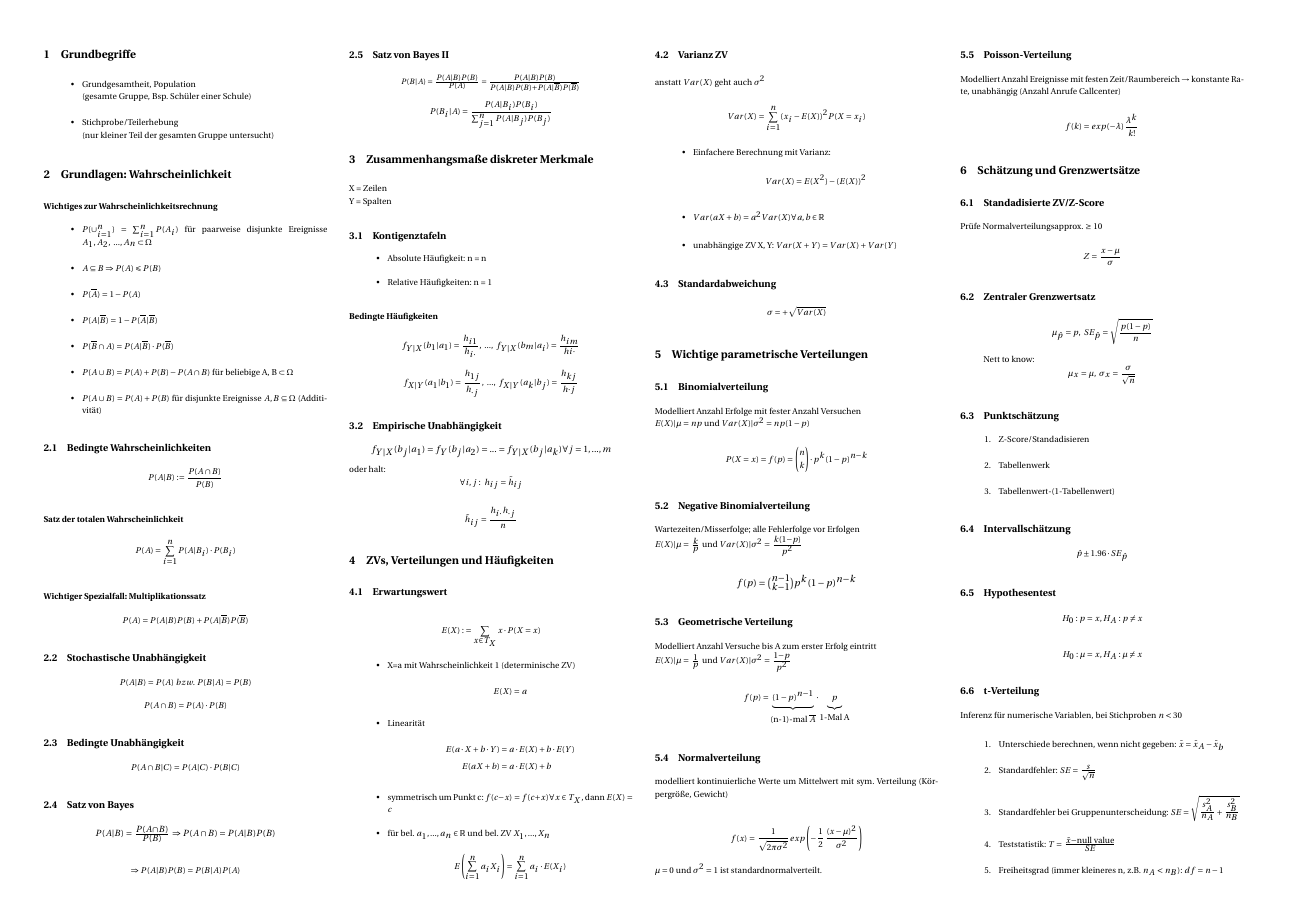
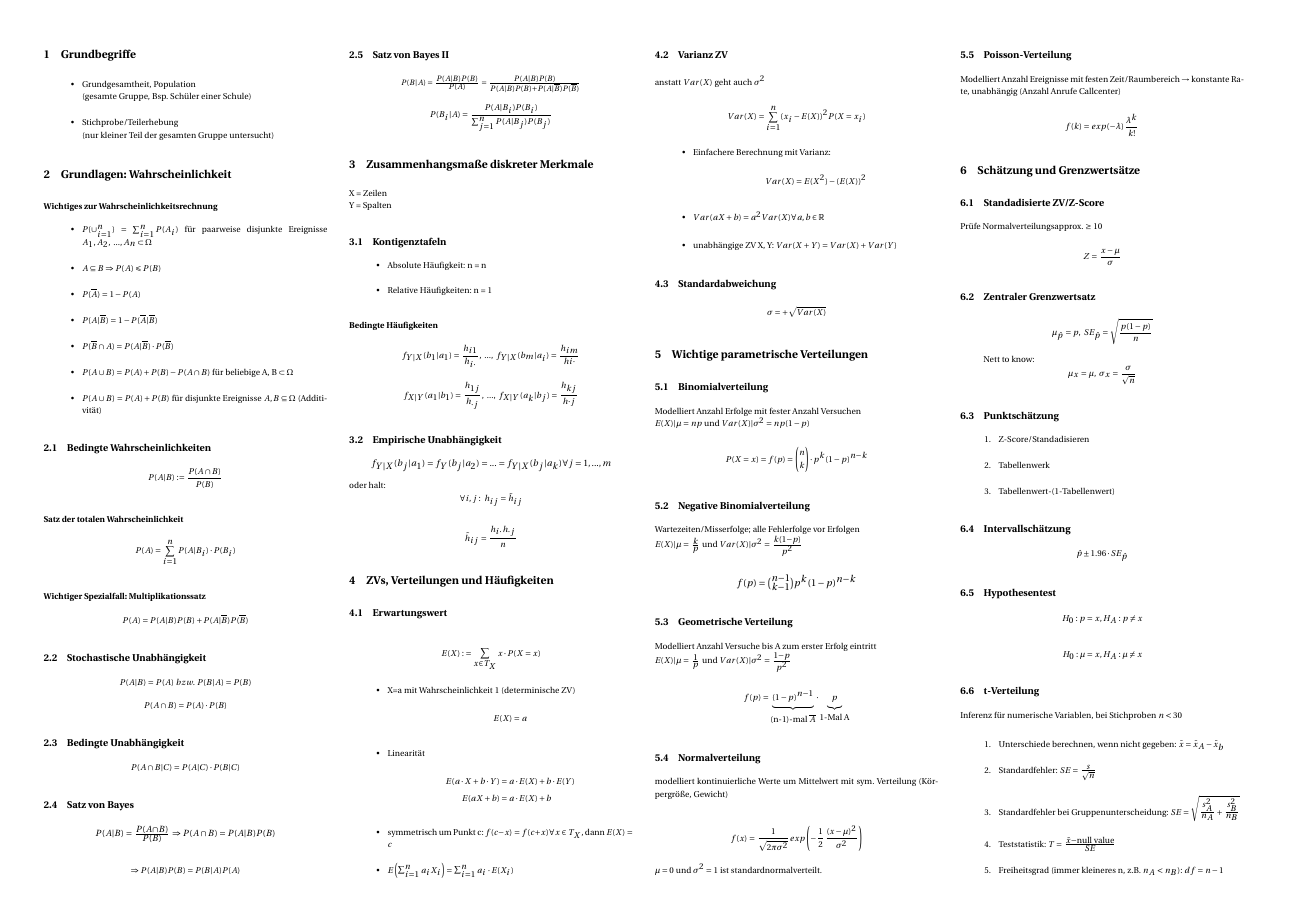
Before and after one commit to MarcuZSz/Stats2-Cheatsheet, a LaTeX document (Formelsammlung.tex): page 1 of 2. Compiled offline with pdfLaTeX.

Commit message:
final edit for now

```diff
--- a/Formelsammlung.tex
+++ b/Formelsammlung.tex
@@ -181,10 +181,7 @@ E(a\cdot X + b \cdot Y) &= a\cdot E(X) + b \cdot	E(Y) \\
 E(aX+b) &= a\cdot E(X) + b
 \end{align*}
 \item symmetrisch um Punkt c: $f(c-x)=f(c+x) \forall x \in T_X$, dann $E(X)=c$
-\item für bel. $a_1,...,a_n \in \mathbb{R}$ und bel. ZV $X_1,...,X_n$
-\[
-E\left(\sum_{i=1}^na_iX_i\right)=\sum_{i=1}^na_i \cdot E(X_i)
-\]
+\item $E\left(\sum_{i=1}^na_iX_i\right)=\sum_{i=1}^na_i \cdot E(X_i)$
 \end{itemize}
 
 \subsection{Varianz ZV}
```
